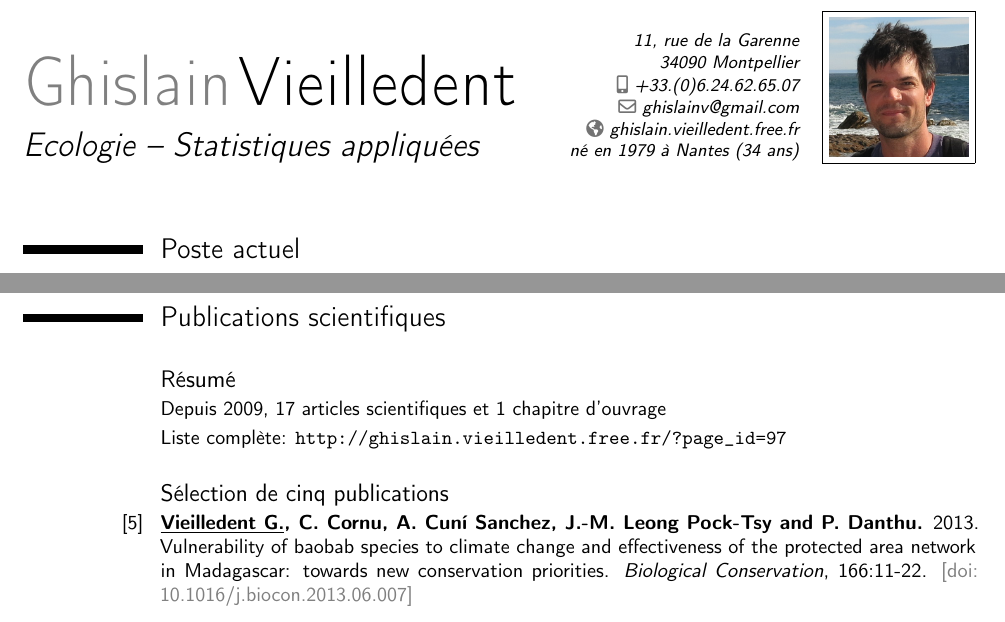
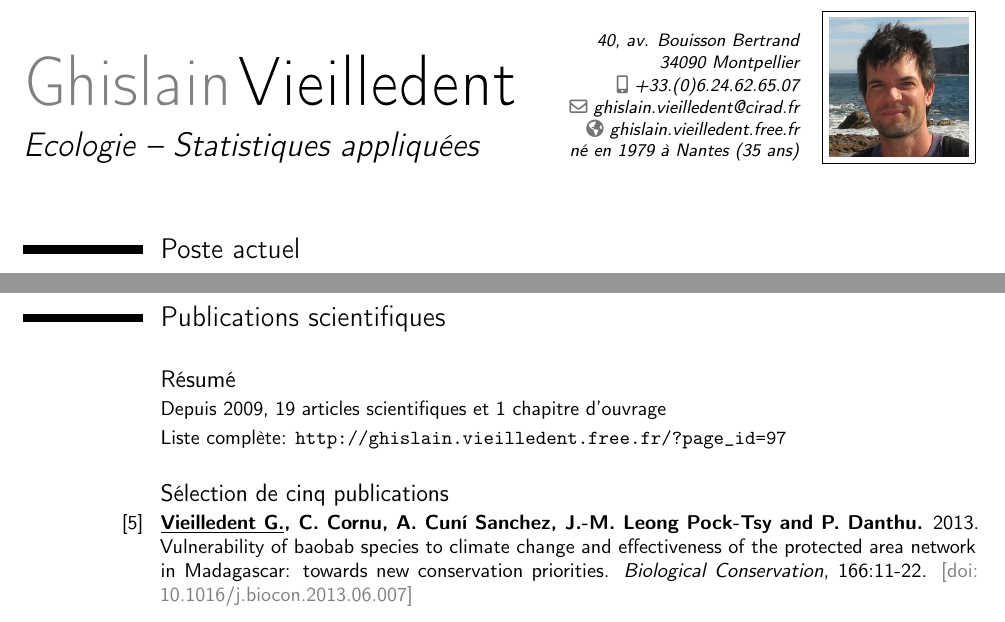
Before and after one commit to ghislainv/cv, a LaTeX CV (cv_ghislain_vieilledent.tex): two parts of pages 1 and 2 of 3, joined at a grey line, cut at the place of the change. Compiled offline with pdfLaTeX.

Commit message:
New address

```diff
--- a/cv_ghislain_vieilledent.tex
+++ b/cv_ghislain_vieilledent.tex
@@ -11,12 +11,12 @@
 \firstname{Ghislain}
 \familyname{Vieilledent}
 \title{Ecologie -- Statistiques appliquées}
-\address{11, rue de la Garenne}{34090 Montpellier}
+\address{40, av. Bouisson Bertrand}{34090 Montpellier}
 \mobile{+33.(0)6.24.62.65.07}
 %\mobile{+261.(0)32.07.235.34}
-\email{ghislainv@gmail.com}
+\email{ghislain.vieilledent@cirad.fr}
 \homepage{ghislain.vieilledent.free.fr}
-\extrainfo{né en 1979 à Nantes (34 ans)}
+\extrainfo{né en 1979 à Nantes (35 ans)}
 \photo[70pt][0.4pt]{Identite_Australie.png}
 %\photo[70pt][0.4pt]{ghislain_5_300x300.png}
 
@@ -139,7 +139,7 @@
 \vspace{0.3cm}
 \subsection{Résumé}
 
-\cvline{}{Depuis 2009, 17 articles scientifiques et 1 chapitre d'ouvrage}
+\cvline{}{Depuis 2009, 19 articles scientifiques et 1 chapitre d'ouvrage}
 \cvline{}{Liste complète: \url{http://ghislain.vieilledent.free.fr/?page_id=97}}
 
 \vspace{0.3cm}
```
